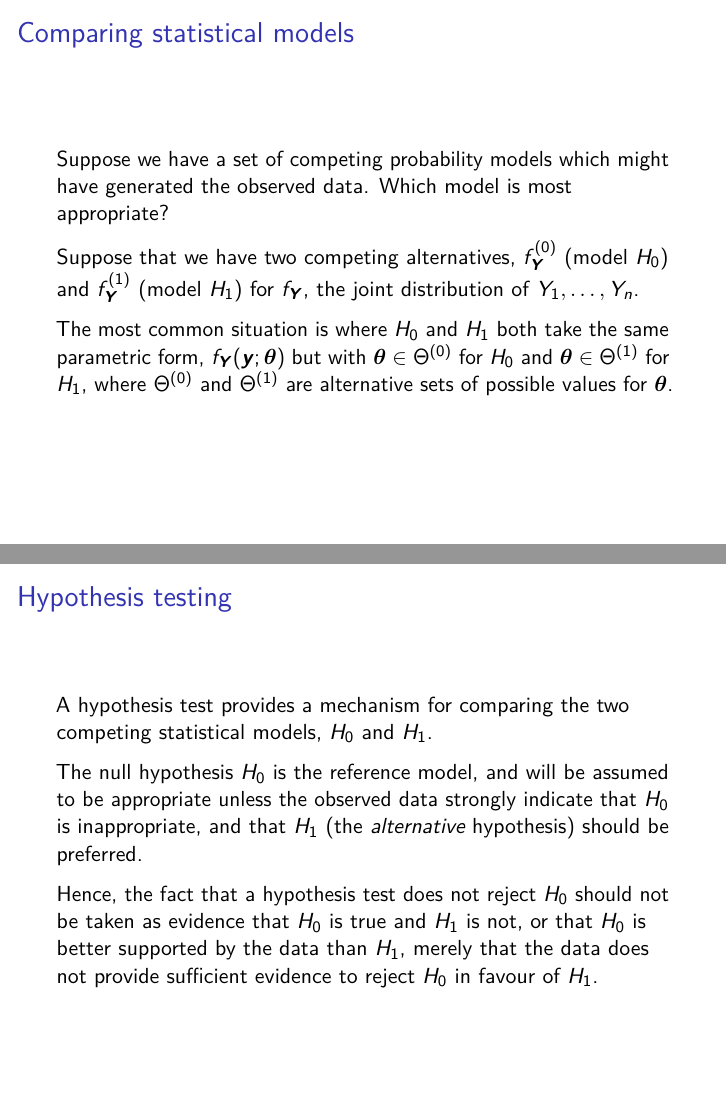
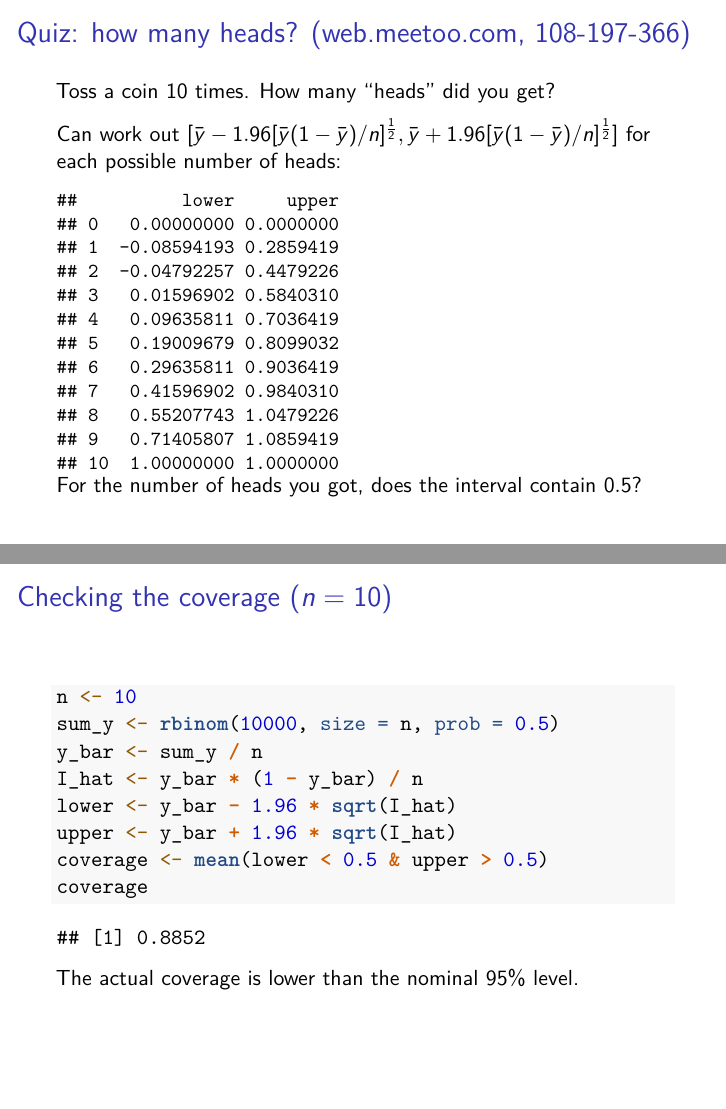
Before and after one commit to heogden/math3091, an R Markdown document (slides/c1_l6.Rmd): pages 6 and 7 of 18 before the commit and pages 8 and 10 of 26 after it, joined at a grey line. Rendered offline with R 4.5, knitr and Pandoc, then LaTeX, with nearby package versions; code that draws random numbers runs with fixed seeds of ours.

Commit message:
add quiz

````diff
--- a/slides/c1_l6.Rmd
+++ b/slides/c1_l6.Rmd
@@ -72,3 +70,48 @@ for $p$ is
 [\bar y-1.96[\bar y(1-\bar y)/n]^{1\over 2},
 \bar y+1.96[\bar y(1-\bar y)/n]^{1\over 2}].
 \end{align*}
+
+
+
+## Quiz: how many heads? ([web.meetoo.com](https://web.meetoo.com), 108-197-366)
+
+Toss a coin 10 times. How many "heads" did you get?
+
+\pause
+Can work out $[\bar y-1.96[\bar y(1-\bar y)/n]^{1\over 2},
+\bar y+1.96[\bar y(1-\bar y)/n]^{1\over 2}]$ for each possible number of heads:
+
+\small
+```{r, echo = FALSE}
+n <- 10
+sum_y <- 0:n
+y_bar <- sum_y / n
+I_hat <- y_bar * (1 - y_bar) / n
+lower <- y_bar - 1.96 * sqrt(I_hat)
+upper <- y_bar + 1.96 * sqrt(I_hat)
+CI <- cbind(lower, upper)
+rownames(CI) <- 0:n
+CI
+```
+\pause
+\vspace{-0.3cm}
+\normalsize
+For the number of heads you got, does the interval contain $0.5$?
+
+## Checking the coverage ($n = 10$)
+
+```{r}
+n <- 10
+sum_y <- rbinom(10000, size = n, prob = 0.5)
+y_bar <- sum_y / n
+I_hat <- y_bar * (1 - y_bar) / n
+lower <- y_bar - 1.96 * sqrt(I_hat)
+upper <- y_bar + 1.96 * sqrt(I_hat)
+coverage <- mean(lower < 0.5 & upper > 0.5)
+coverage
+```
+\pause The actual coverage is lower than the nominal $95\%$ level.
+
+## Checking the coverage ($n = 100$)
+
+```{r}
````
Also changed, not shown: slides/c1_l6.Rmd (20 more changed lines).
